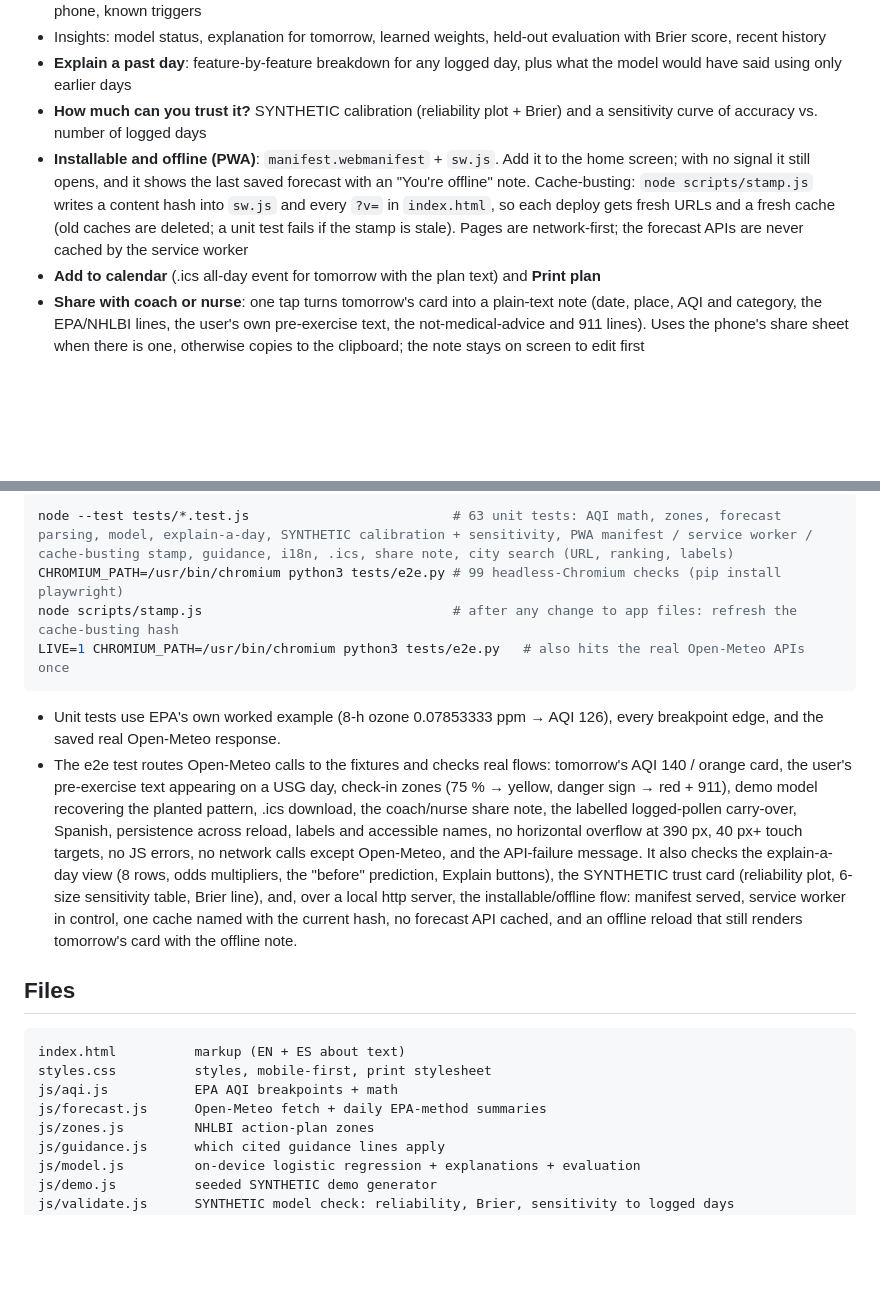
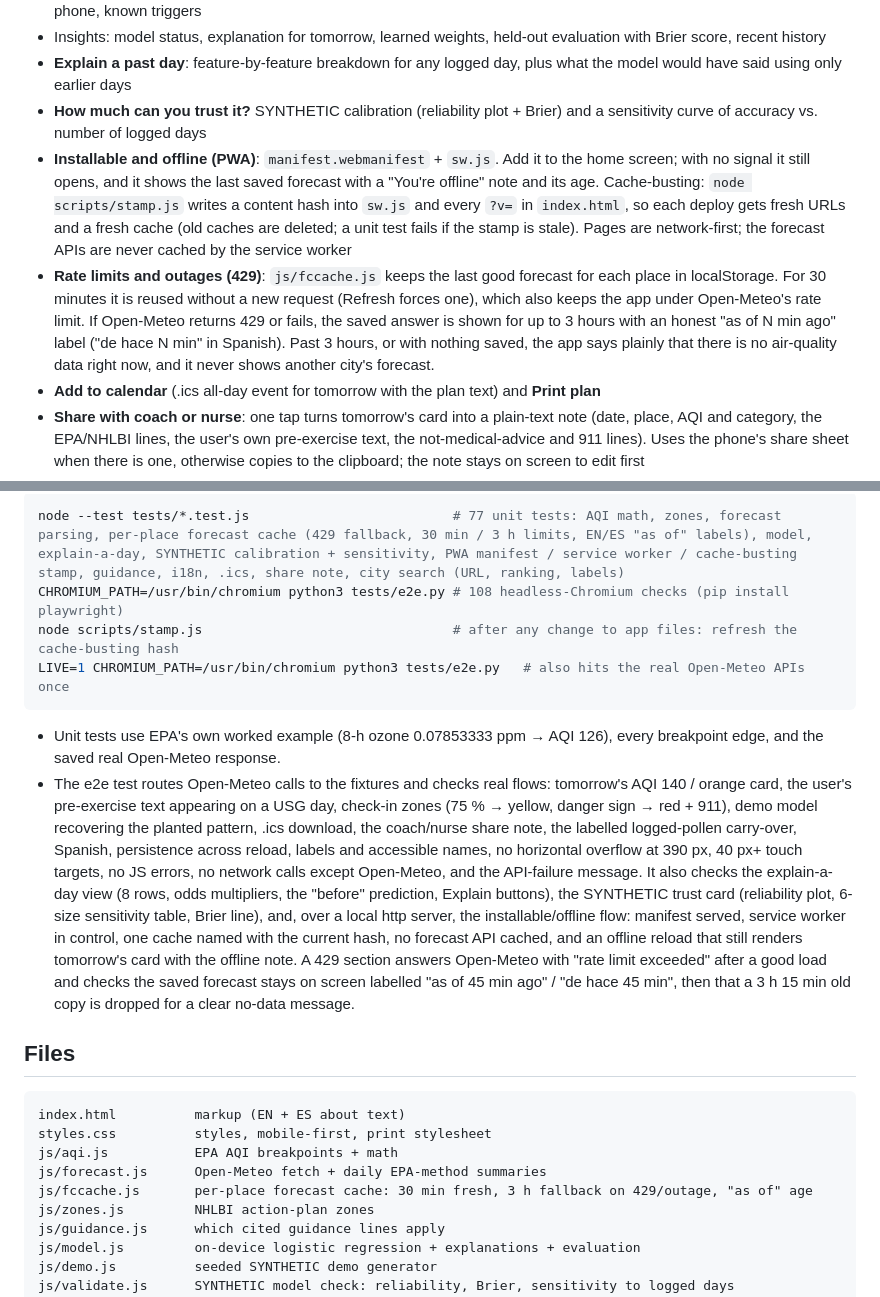
Before and after one commit to draarivpatel-ui/Breatheasy, a Markdown page: README.md, 2 parts joined by grey strips. Rendered like a GitHub page; blank space fills up the shorter version.

````diff
--- a/README.md
+++ b/README.md
@@ -79,7 +79,8 @@ The plan is on paper in a drawer; the forecast is in a different app. BreatheEas
 - Insights: model status, explanation for tomorrow, learned weights, held-out evaluation with Brier score, recent history
 - **Explain a past day**: feature-by-feature breakdown for any logged day, plus what the model would have said using only earlier days
 - **How much can you trust it?** SYNTHETIC calibration (reliability plot + Brier) and a sensitivity curve of accuracy vs. number of logged days
-- **Installable and offline (PWA)**: `manifest.webmanifest` + `sw.js`. Add it to the home screen; with no signal it still opens, and it shows the last saved forecast with an "You're offline" note. Cache-busting: `node scripts/stamp.js` writes a content hash into `sw.js` and every `?v=` in `index.html`, so each deploy gets fresh URLs and a fresh cache (old caches are deleted; a unit test fails if the stamp is stale). Pages are network-first; the forecast APIs are never cached by the service worker
+- **Installable and offline (PWA)**: `manifest.webmanifest` + `sw.js`. Add it to the home screen; with no signal it still opens, and it shows the last saved forecast with a "You're offline" note and its age. Cache-busting: `node scripts/stamp.js` writes a content hash into `sw.js` and every `?v=` in `index.html`, so each deploy gets fresh URLs and a fresh cache (old caches are deleted; a unit test fails if the stamp is stale). Pages are network-first; the forecast APIs are never cached by the service worker
+- **Rate limits and outages (429)**: `js/fccache.js` keeps the last good forecast for each place in localStorage. For 30 minutes it is reused without a new request (Refresh forces one), which also keeps the app under Open-Meteo's rate limit. If Open-Meteo returns 429 or fails, the saved answer is shown for up to 3 hours with an honest "as of N min ago" label ("de hace N min" in Spanish). Past 3 hours, or with nothing saved, the app says plainly that there is no air-quality data right now, and it never shows another city's forecast.
 - **Add to calendar** (.ics all-day event for tomorrow with the plan text) and **Print plan**
 - **Share with coach or nurse**: one tap turns tomorrow's card into a plain-text note (date, place, AQI and category, the EPA/NHLBI lines, the user's own pre-exercise text, the not-medical-advice and 911 lines). Uses the phone's share sheet when there is one, otherwise copies to the clipboard; the note stays on screen to edit first
 - When there's no pollen forecast (all U.S. locations), a pollen level logged in today's check-in is carried to tomorrow's card and the model's explanation, and labelled "today's logged count" so it is never mistaken for a forecast
@@ -115,13 +116,13 @@ Last run Oct 11, 2026: **63/63 unit tests and 99/99 end-to-end checks passing**.
 
 ```bash
-node --test tests/*.test.js                          # 63 unit tests: AQI math, zones, forecast parsing, model, explain-a-day, SYNTHETIC calibration + sensitivity, PWA manifest / service worker / cache-busting stamp, guidance, i18n, .ics, share note, city search (URL, ranking, labels)
-CHROMIUM_PATH=/usr/bin/chromium python3 tests/e2e.py # 99 headless-Chromium checks (pip install playwright)
+node --test tests/*.test.js                          # 77 unit tests: AQI math, zones, forecast parsing, per-place forecast cache (429 fallback, 30 min / 3 h limits, EN/ES "as of" labels), model, explain-a-day, SYNTHETIC calibration + sensitivity, PWA manifest / service worker / cache-busting stamp, guidance, i18n, .ics, share note, city search (URL, ranking, labels)
+CHROMIUM_PATH=/usr/bin/chromium python3 tests/e2e.py # 108 headless-Chromium checks (pip install playwright)
 node scripts/stamp.js                                # after any change to app files: refresh the cache-busting hash
 LIVE=1 CHROMIUM_PATH=/usr/bin/chromium python3 tests/e2e.py   # also hits the real Open-Meteo APIs once
 ```
 
 - Unit tests use EPA's own worked example (8-h ozone 0.07853333 ppm → AQI 126), every breakpoint edge, and the saved real Open-Meteo response.
-- The e2e test routes Open-Meteo calls to the fixtures and checks real flows: tomorrow's AQI 140 / orange card, the user's pre-exercise text appearing on a USG day, check-in zones (75 % → yellow, danger sign → red + 911), demo model recovering the planted pattern, .ics download, the coach/nurse share note, the labelled logged-pollen carry-over, Spanish, persistence across reload, labels and accessible names, no horizontal overflow at 390 px, 40 px+ touch targets, no JS errors, no network calls except Open-Meteo, and the API-failure message. It also checks the explain-a-day view (8 rows, odds multipliers, the "before" prediction, Explain buttons), the SYNTHETIC trust card (reliability plot, 6-size sensitivity table, Brier line), and, over a local http server, the installable/offline flow: manifest served, service worker in control, one cache named with the current hash, no forecast API cached, and an offline reload that still renders tomorrow's card with the offline note.
+- The e2e test routes Open-Meteo calls to the fixtures and checks real flows: tomorrow's AQI 140 / orange card, the user's pre-exercise text appearing on a USG day, check-in zones (75 % → yellow, danger sign → red + 911), demo model recovering the planted pattern, .ics download, the coach/nurse share note, the labelled logged-pollen carry-over, Spanish, persistence across reload, labels and accessible names, no horizontal overflow at 390 px, 40 px+ touch targets, no JS errors, no network calls except Open-Meteo, and the API-failure message. It also checks the explain-a-day view (8 rows, odds multipliers, the "before" prediction, Explain buttons), the SYNTHETIC trust card (reliability plot, 6-size sensitivity table, Brier line), and, over a local http server, the installable/offline flow: manifest served, service worker in control, one cache named with the current hash, no forecast API cached, and an offline reload that still renders tomorrow's card with the offline note. A 429 section answers Open-Meteo with "rate limit exceeded" after a good load and checks the saved forecast stays on screen labelled "as of 45 min ago" / "de hace 45 min", then that a 3 h 15 min old copy is dropped for a clear no-data message.
 
 ## Files
 
@@ -130,6 +131,7 @@ index.html          markup (EN + ES about text)
 styles.css          styles, mobile-first, print stylesheet
 js/aqi.js           EPA AQI breakpoints + math
 js/forecast.js      Open-Meteo fetch + daily EPA-method summaries
+js/fccache.js       per-place forecast cache: 30 min fresh, 3 h fallback on 429/outage, "as of" age
 js/zones.js         NHLBI action-plan zones
 js/guidance.js      which cited guidance lines apply
 js/model.js         on-device logistic regression + explanations + evaluation
````
Also changed, not shown: other parts of README.md (+1 -1 lines).
